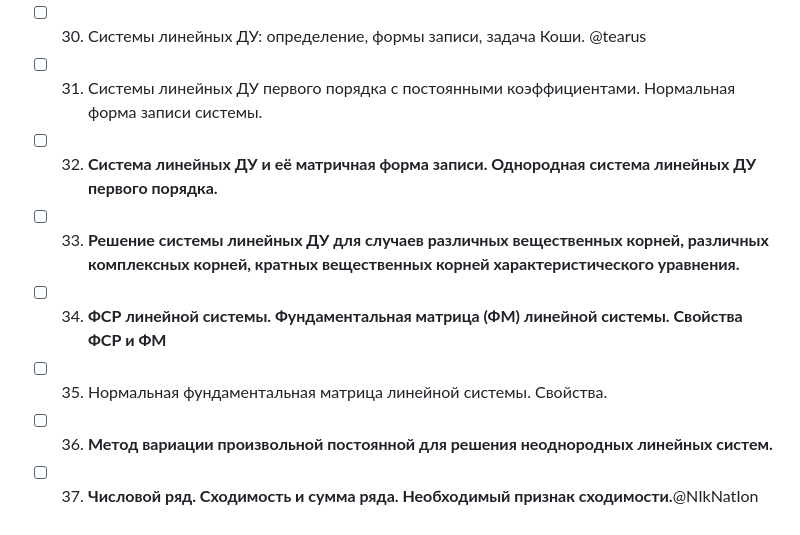
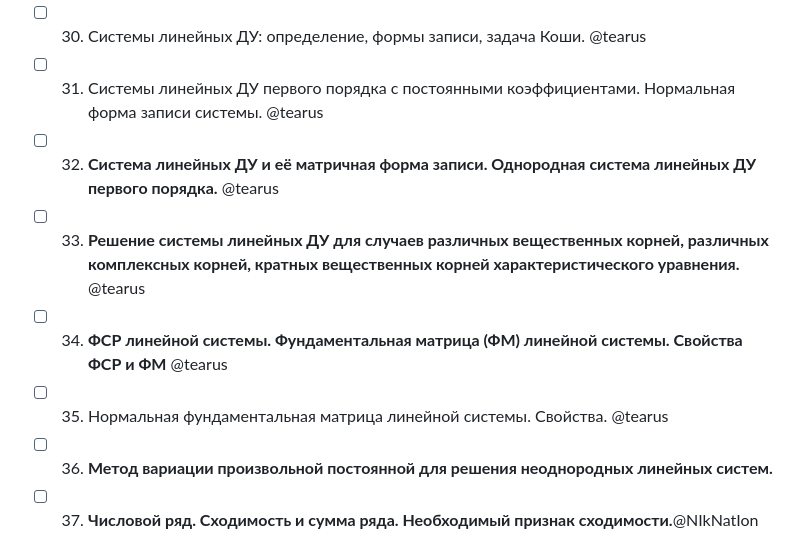
Before and after one commit to n0emo/exam_tickets, a Markdown page: Математика/Билеты.md, the part around the change. Drawn GitHub-style.

```diff
--- a/Математика/Билеты.md
+++ b/Математика/Билеты.md
@@ -32,11 +32,11 @@
 - [ ] 28. **Метод вариации произвольных постоянных для линейного ДУ 2-го порядка. Примеры.**@kuyban
 - [ ] 29. Линейные неоднородные ДУ с постоянными коэффициентами и правой частью специального вида. Построение частного решения методом неопределенных коэффициентов.@kuyban
 - [ ] 30. Системы линейных ДУ: определение, формы записи, задача Коши. @tearus
-- [ ] 31. Системы линейных ДУ первого порядка с постоянными коэффициентами. Нормальная форма записи системы.
-- [ ] 32. **Система линейных ДУ и её матричная форма записи. Однородная система линейных ДУ первого порядка.**
-- [ ] 33. **Решение системы линейных ДУ для случаев различных вещественных корней, различных комплексных корней, кратных вещественных корней характеристического уравнения.**
-- [ ] 34. **ФСР линейной системы. Фундаментальная матрица (ФМ) линейной системы. Свойства ФСР и ФМ**
-- [ ] 35. Нормальная фундаментальная матрица линейной системы. Свойства.
+- [ ] 31. Системы линейных ДУ первого порядка с постоянными коэффициентами. Нормальная форма записи системы. @tearus
+- [ ] 32. **Система линейных ДУ и её матричная форма записи. Однородная система линейных ДУ первого порядка.** @tearus
+- [ ] 33. **Решение системы линейных ДУ для случаев различных вещественных корней, различных комплексных корней, кратных вещественных корней характеристического уравнения.** @tearus
+- [ ] 34. **ФСР линейной системы. Фундаментальная матрица (ФМ) линейной системы. Свойства ФСР и ФМ** @tearus
+- [ ] 35. Нормальная фундаментальная матрица линейной системы. Свойства. @tearus
 - [ ] 36. **Метод вариации произвольной постоянной для решения неоднородных линейных систем.**
 - [ ] 37. **Числовой ряд. Сходимость и сумма ряда. Необходимый признак сходимости.**@NIkNatIon
 - [ ] 38. **Свойства сходящихся числовых рядов.**@NIkNatIon
```
